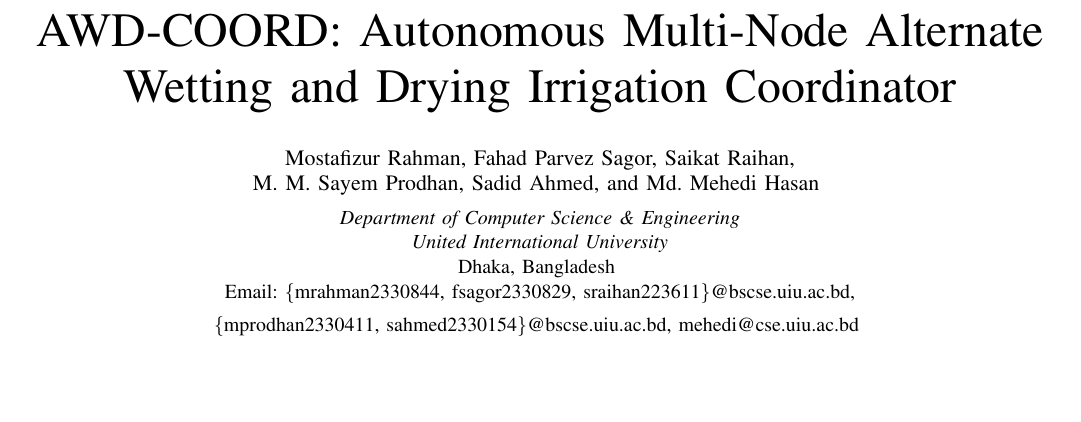
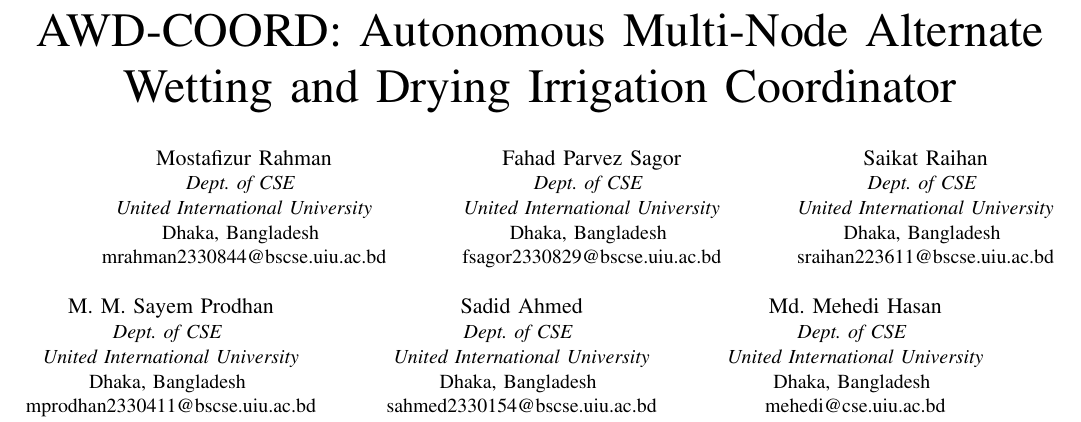
Before and after one commit to litch07/awd-coord, a LaTeX paper (report/awd_coord_report.tex): part of page 1 of 5 before the commit and part of page 1 of 6 after it, cut so that both start at the same text, the shorter picture padded with empty space. Compiled offline with pdfLaTeX.

Commit message:
docs: Format author block into professional IEEE 3x2 grid

```diff
--- a/report/awd_coord_report.tex
+++ b/report/awd_coord_report.tex
@@ -34,19 +34,41 @@
 }
 
 \author{
-\IEEEauthorblockN{
-Mostafizur Rahman, Fahad Parvez Sagor, Saikat Raihan, \\
-M. M. Sayem Prodhan, Sadid Ahmed, and Md. Mehedi Hasan
-}
-\vspace{1.5mm}
-\IEEEauthorblockA{
-\textit{Department of Computer Science \& Engineering} \\
+\IEEEauthorblockN{Mostafizur Rahman}
+\IEEEauthorblockA{\textit{Dept. of CSE} \\
 \textit{United International University}\\
 Dhaka, Bangladesh \\
-\vspace{1.5mm}
-Email: \{mrahman2330844, fsagor2330829, sraihan223611\}@bscse.uiu.ac.bd, \\
-\{mprodhan2330411, sahmed2330154\}@bscse.uiu.ac.bd, mehedi@cse.uiu.ac.bd
-}
+mrahman2330844@bscse.uiu.ac.bd}
+\and
+\IEEEauthorblockN{Fahad Parvez Sagor}
+\IEEEauthorblockA{\textit{Dept. of CSE} \\
+\textit{United International University}\\
+Dhaka, Bangladesh \\
+fsagor2330829@bscse.uiu.ac.bd}
+\and
+\IEEEauthorblockN{Saikat Raihan}
+\IEEEauthorblockA{\textit{Dept. of CSE} \\
+\textit{United International University}\\
+Dhaka, Bangladesh \\
+sraihan223611@bscse.uiu.ac.bd}
+\and
+\IEEEauthorblockN{M. M. Sayem Prodhan}
+\IEEEauthorblockA{\textit{Dept. of CSE} \\
+\textit{United International University}\\
+Dhaka, Bangladesh \\
+mprodhan2330411@bscse.uiu.ac.bd}
+\and
+\IEEEauthorblockN{Sadid Ahmed}
+\IEEEauthorblockA{\textit{Dept. of CSE} \\
+\textit{United International University}\\
+Dhaka, Bangladesh \\
+sahmed2330154@bscse.uiu.ac.bd}
+\and
+\IEEEauthorblockN{Md. Mehedi Hasan}
+\IEEEauthorblockA{\textit{Dept. of CSE} \\
+\textit{United International University}\\
+Dhaka, Bangladesh \\
+mehedi@cse.uiu.ac.bd}
 }
 
 \maketitle
```
Also changed, not shown: report/awd_coord_report.pdf.
